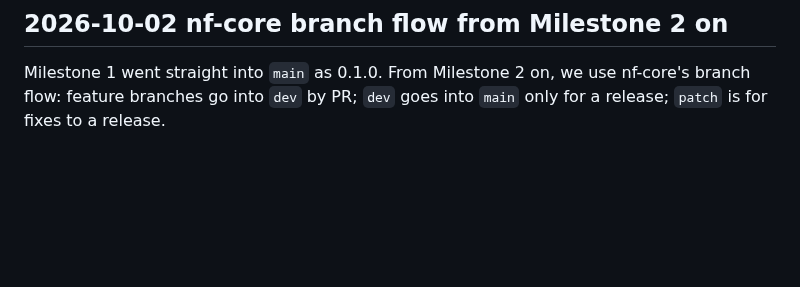
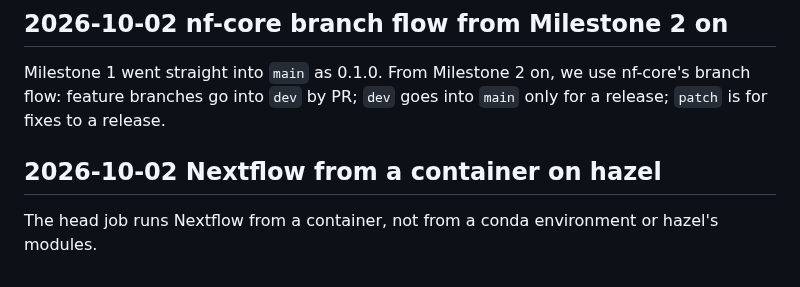
Before and after one commit to sawers-rellan-labs/zealgt, a Markdown page: docs/decisions.md, the part around the change. Rendered like a GitHub page; blank space fills up the shorter version.

Commit message:
Decisions: Nextflow from a container on hazel
Co-Authored-By: Claude Opus 5.5 <noreply@anthropic.com>

```diff
--- a/docs/decisions.md
+++ b/docs/decisions.md
@@ -84,3 +84,7 @@ close as 2 apart, one error from ours) go to their own wells; those wells (`excl
 
 Milestone 1 went straight into `main` as 0.1.0. From Milestone 2 on, we use nf-core's branch flow: feature branches go
 into `dev` by PR; `dev` goes into `main` only for a release; `patch` is for fixes to a release.
+
+## 2026-10-02 Nextflow from a container on hazel
+
+The head job runs Nextflow from a container, not from a conda environment or hazel's modules.
```
